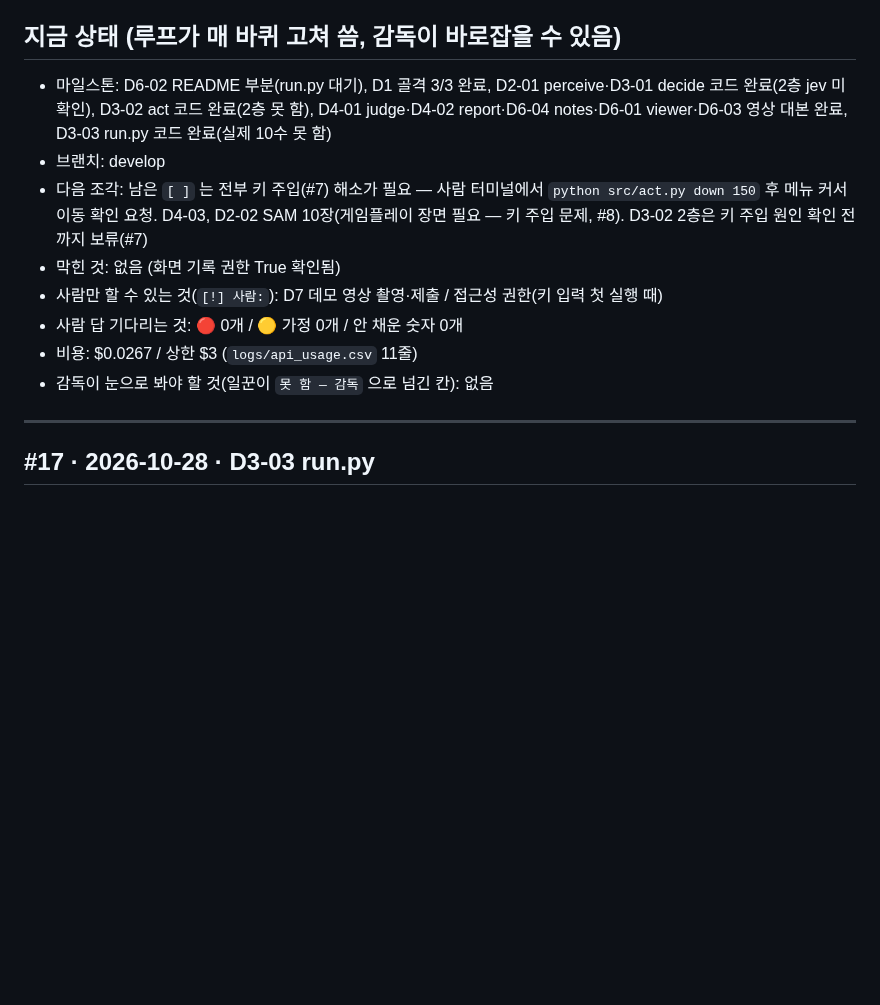
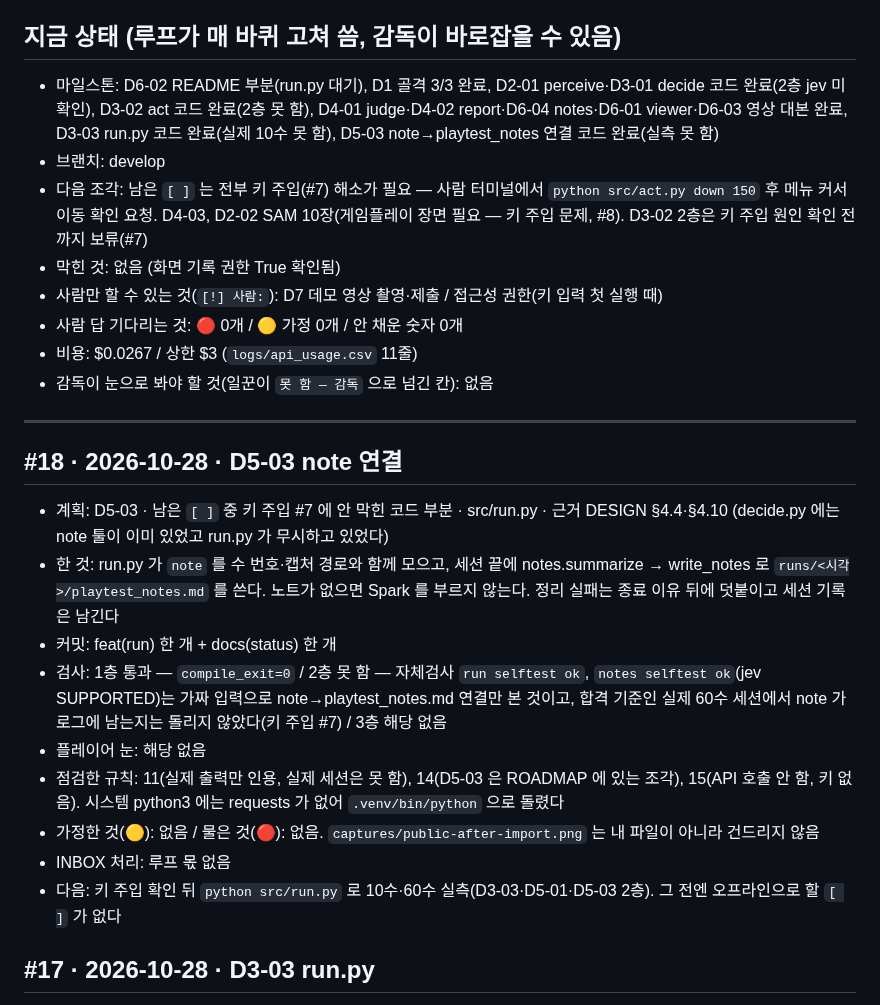
Before and after one commit to soilrist/muse-playtester, a Markdown page: docs/STATUS.md, the part around the change. GitHub-like rendering; blank space fills up the shorter version.

Commit message:
docs(status): #18 D5-03 note 를 playtest_notes.md 로 연결, 실측은 키 주입 대기
Loop: 18
Co-Authored-By: Claude Sonnet 5.5 <noreply@anthropic.com>

```diff
--- a/docs/STATUS.md
+++ b/docs/STATUS.md
@@ -5,7 +5,7 @@
 > **"지금 상태" 는 일지가 아니라 현황판** — 15줄 이내, 덧붙이지 말고 바뀐 줄만 고쳐 쓴다 (25줄을 넘으면 루프 커밋이 거절된다). 한 일은 아래 바퀴 기록에. 감독이 직접 한 일도 `## #감독 · 날짜 · 요지` 덩어리로 아래에.
 
 ## 지금 상태 (루프가 매 바퀴 고쳐 씀, 감독이 바로잡을 수 있음)
-- 마일스톤: D6-02 README 부분(run.py 대기), D1 골격 3/3 완료, D2-01 perceive·D3-01 decide 코드 완료(2층 jev 미확인), D3-02 act 코드 완료(2층 못 함), D4-01 judge·D4-02 report·D6-04 notes·D6-01 viewer·D6-03 영상 대본 완료, D3-03 run.py 코드 완료(실제 10수 못 함)
+- 마일스톤: D6-02 README 부분(run.py 대기), D1 골격 3/3 완료, D2-01 perceive·D3-01 decide 코드 완료(2층 jev 미확인), D3-02 act 코드 완료(2층 못 함), D4-01 judge·D4-02 report·D6-04 notes·D6-01 viewer·D6-03 영상 대본 완료, D3-03 run.py 코드 완료(실제 10수 못 함), D5-03 note→playtest_notes 연결 코드 완료(실측 못 함)
 - 브랜치: develop
 - 다음 조각: 남은 `[ ]` 는 전부 키 주입(#7) 해소가 필요 — 사람 터미널에서 `python src/act.py down 150` 후 메뉴 커서 이동 확인 요청. D4-03, D2-02 SAM 10장(게임플레이 장면 필요 — 키 주입 문제, #8). D3-02 2층은 키 주입 원인 확인 전까지 보류(#7)
 - 막힌 것: 없음 (화면 기록 권한 True 확인됨)
@@ -15,6 +15,17 @@
 - 감독이 눈으로 봐야 할 것(일꾼이 `못 함 — 감독` 으로 넘긴 칸): 없음
 
 ---
+
+## #18 · 2026-10-28 · D5-03 note 연결
+- 계획: D5-03 · 남은 `[ ]` 중 키 주입 #7 에 안 막힌 코드 부분 · src/run.py · 근거 DESIGN §4.4·§4.10 (decide.py 에는 note 툴이 이미 있었고 run.py 가 무시하고 있었다)
+- 한 것: run.py 가 `note` 를 수 번호·캡처 경로와 함께 모으고, 세션 끝에 notes.summarize → write_notes 로 `runs/<시각>/playtest_notes.md` 를 쓴다. 노트가 없으면 Spark 를 부르지 않는다. 정리 실패는 종료 이유 뒤에 덧붙이고 세션 기록은 남긴다
+- 커밋: feat(run) 한 개 + docs(status) 한 개
+- 검사: 1층 통과 — `compile_exit=0` / 2층 못 함 — 자체검사 `run selftest ok`, `notes selftest ok`(jev SUPPORTED)는 가짜 입력으로 note→playtest_notes.md 연결만 본 것이고, 합격 기준인 실제 60수 세션에서 note 가 로그에 남는지는 돌리지 않았다(키 주입 #7) / 3층 해당 없음
+- 플레이어 눈: 해당 없음
+- 점검한 규칙: 11(실제 출력만 인용, 실제 세션은 못 함), 14(D5-03 은 ROADMAP 에 있는 조각), 15(API 호출 안 함, 키 없음). 시스템 python3 에는 requests 가 없어 `.venv/bin/python` 으로 돌렸다
+- 가정한 것(🟡): 없음 / 물은 것(🔴): 없음. `captures/public-after-import.png` 는 내 파일이 아니라 건드리지 않음
+- INBOX 처리: 루프 몫 없음
+- 다음: 키 주입 확인 뒤 `python src/run.py` 로 10수·60수 실측(D3-03·D5-01·D5-03 2층). 그 전엔 오프라인으로 할 `[ ]` 가 없다
 
 ## #17 · 2026-10-28 · D3-03 run.py
 - 계획: D3-03 · ROADMAP 첫 `[ ]` 중 코드로 쓸 수 있는 조각(D2-02·D3-02 2층·D4-03 은 키 주입 #7 에 막힘) · src/run.py · 근거 DESIGN §3.2·§4.8
```
Also changed, not shown: docs/ROADMAP.md (+1 -1 lines).
